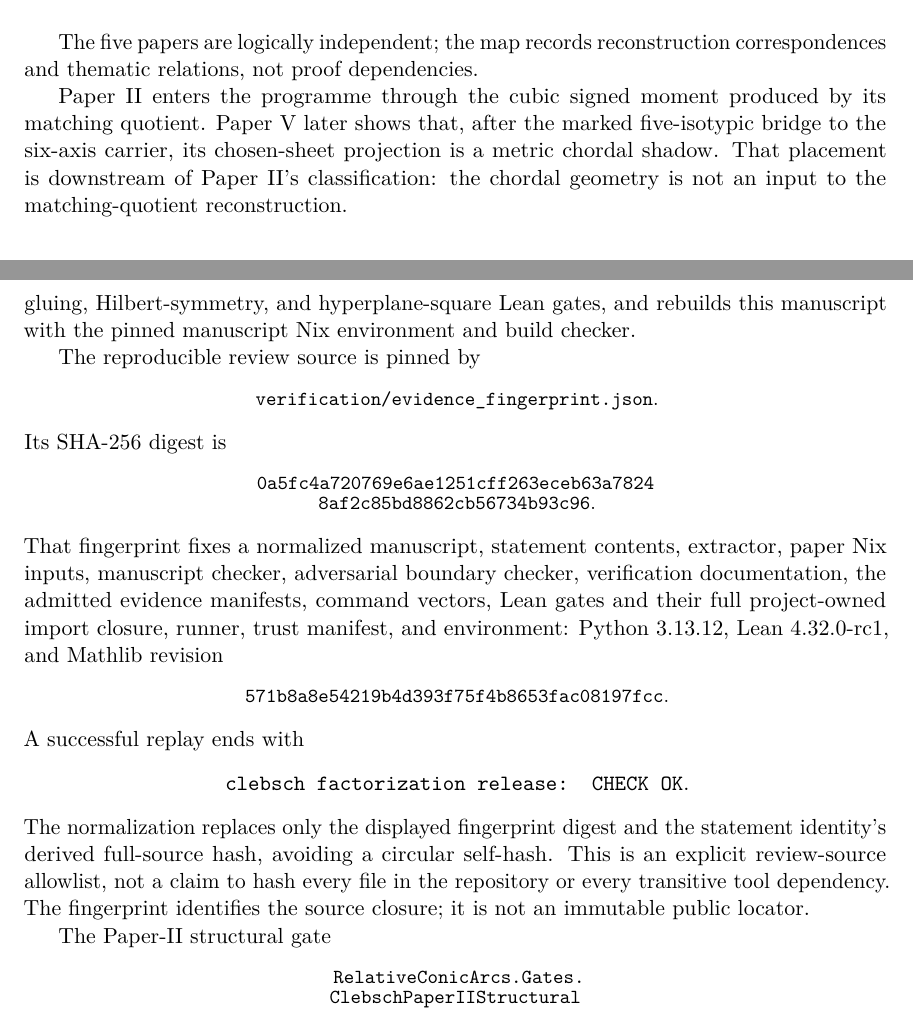
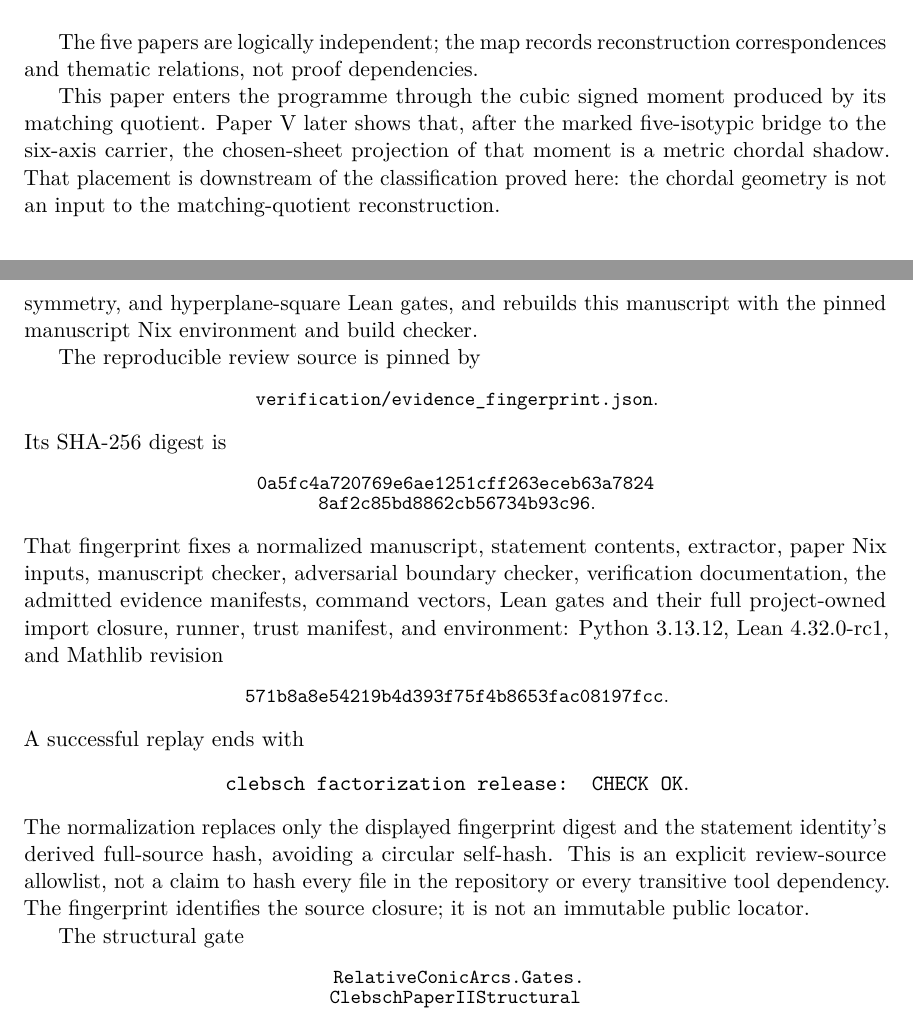
Before and after one commit to tavisrudd/clebsch-factorization, a LaTeX paper (clebsch_factorization.tex): two parts of pages 27 and 45 of 47, joined at a grey line, cut so that both start at the same text. Compiled offline with pdfLaTeX.

Commit message:
paper: name companion work by title or citation, not by series number

```diff
--- a/clebsch_factorization.tex
+++ b/clebsch_factorization.tex
@@ -2108,11 +2108,12 @@ Paper~IV's independent minimum-word reconstruction.  Only the residual
 The five papers are logically independent; the map records reconstruction
 correspondences and thematic relations, not proof dependencies.
 
-Paper~II enters the programme through the cubic signed moment produced by its
-matching quotient.  Paper~V later shows that, after the marked five-isotypic
-bridge to the six-axis carrier, its chosen-sheet projection is a metric
-chordal shadow.  That placement is downstream of Paper~II's classification:
-the chordal geometry is not an input to the matching-quotient reconstruction.
+This paper enters the programme through the cubic signed moment produced by
+its matching quotient.  Paper~V later shows that, after the marked
+five-isotypic bridge to the six-axis carrier, the chosen-sheet projection of
+that moment is a metric chordal shadow.  That placement is downstream of the
+classification proved here: the chordal geometry is not an input to the
+matching-quotient reconstruction.
 
 \clearpage
 \appendix
@@ -3445,7 +3446,7 @@ python3 verification/verify_release.py
 \end{verbatim}
 It checks the statement identity and all admitted checksum manifests, runs
 the admitted primary checks and independent replays, elaborates the
-Paper-II-structural, arithmetic-gluing, Hilbert-symmetry, and
+structural, arithmetic-gluing, Hilbert-symmetry, and
 hyperplane-square Lean gates, and rebuilds this manuscript with the pinned
 manuscript Nix environment and build checker.
 
@@ -3478,7 +3479,7 @@ hash every file in the repository or every transitive tool dependency.
 The fingerprint identifies the source closure; it is not an immutable
 public locator.
 
-The Paper-II structural gate
+The structural gate
 \begin{center}
 \small\texttt{RelativeConicArcs.Gates.}\\[-2pt]
 \texttt{ClebschPaperIIStructural}
```
Also changed, not shown: PROVENANCE.md (+1 -1 lines), clebsch_factorization.pdf, 2 other files.
